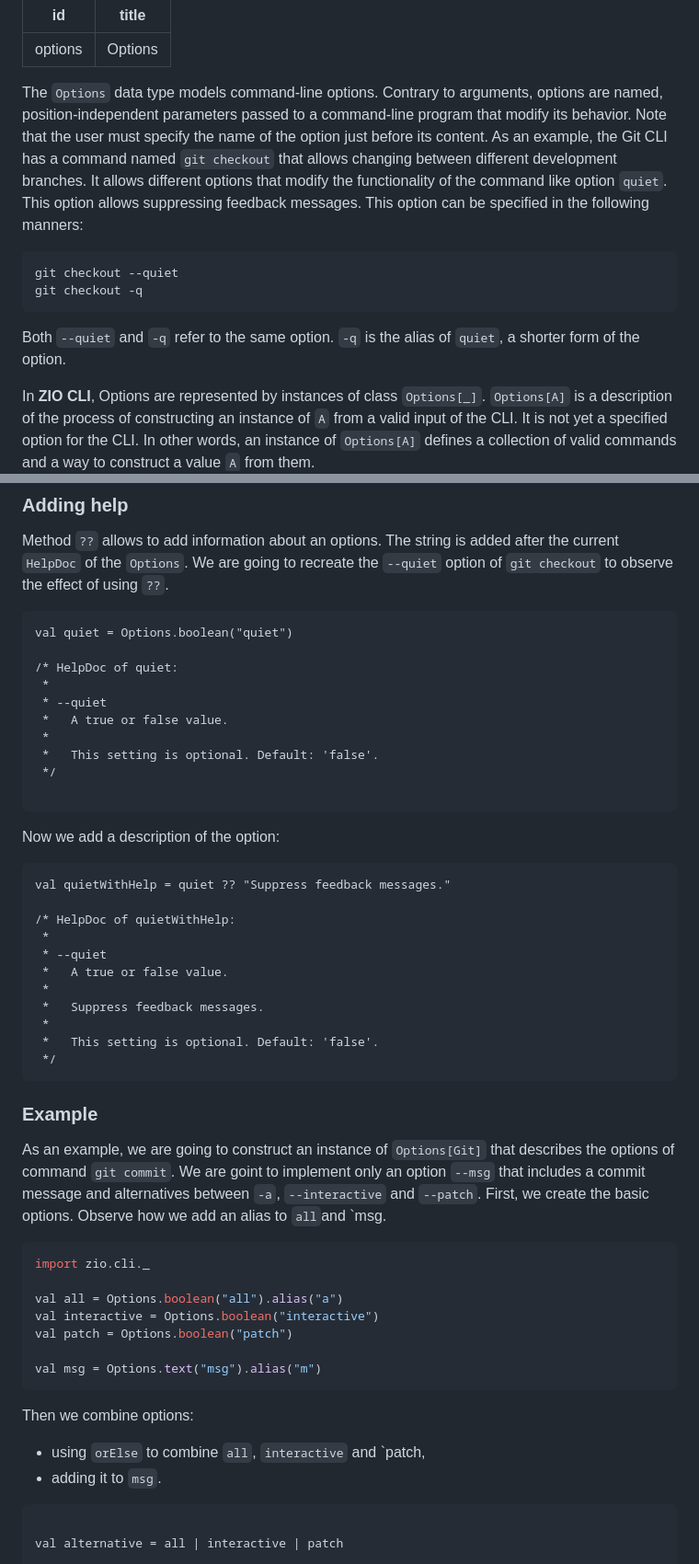
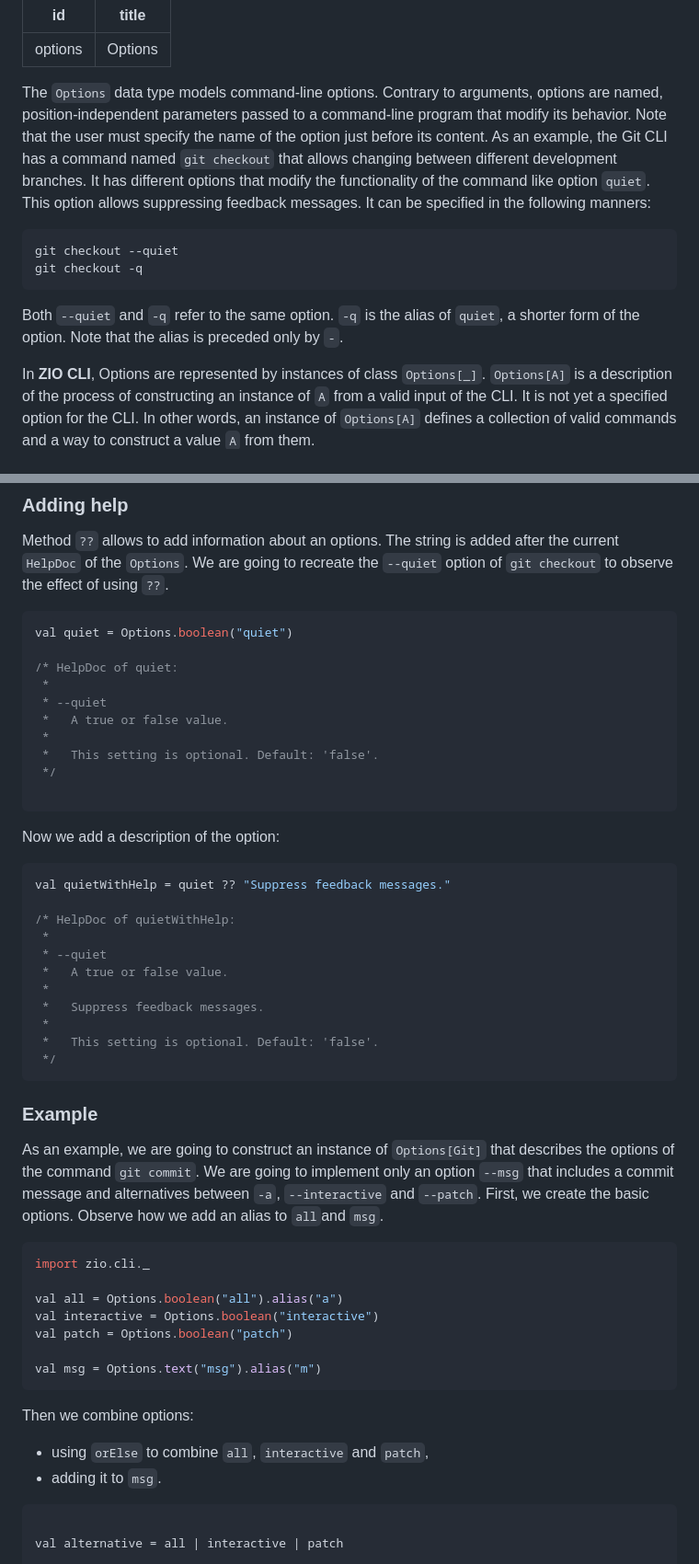
Before and after one commit to zio/zio-cli, a Markdown page: docs/options.md, 2 parts joined by grey strips. Shown: that part at 92% size. GitHub-like rendering.

````diff
--- a/docs/options.md
+++ b/docs/options.md
@@ -2,12 +2,12 @@
 id: options
 title: "Options"
 ---
-The `Options` data type models command-line options. Contrary to arguments, options are named, position-independent parameters passed to a command-line program that modify its behavior. Note that the user must specify the name of the option just before its content. As an example, the Git CLI has a command named `git checkout` that allows changing between different development branches. It allows different options that modify the functionality of the command like option `quiet`. This option allows suppressing feedback messages. This option can be specified in the following manners:
+The `Options` data type models command-line options. Contrary to arguments, options are named, position-independent parameters passed to a command-line program that modify its behavior. Note that the user must specify the name of the option just before its content. As an example, the Git CLI has a command named `git checkout` that allows changing between different development branches. It has different options that modify the functionality of the command like option `quiet`. This option allows suppressing feedback messages. It can be specified in the following manners:
 ```
 git checkout --quiet
 git checkout -q
 ```
-Both `--quiet` and `-q` refer to the same option. `-q` is the alias of `quiet`, a shorter form of the option.
+Both `--quiet` and `-q` refer to the same option. `-q` is the alias of `quiet`, a shorter form of the option. Note that the alias is preceded only by `-`.
 
 In **ZIO CLI**, Options are represented by instances of class `Options[_]`. `Options[A]` is a description of the process of constructing an instance of `A` from a valid input of the CLI. It is not yet a specified option for the CLI. In other words, an instance of `Options[A]` defines a collection of valid commands and a way to construct a value `A` from them.
 
@@ -259,7 +264,7 @@ OPTIONS
 
 ### Adding help
 Method `??` allows to add information about an options. The string is added after the current `HelpDoc` of the `Options`. We are going to recreate the `--quiet` option of `git checkout` to observe the effect of using `??`.
-```scala:mdoc:silence
+```scala mdoc:silence
 val quiet = Options.boolean("quiet")
 
 /* HelpDoc of quiet:
@@ -273,7 +278,7 @@ val quiet = Options.boolean("quiet")
 ```
 Now we add a description of the option:
 
-```scala:mdoc:silence
+```scala mdoc:silence
 val quietWithHelp = quiet ?? "Suppress feedback messages."
 
 /* HelpDoc of quietWithHelp:
@@ -290,7 +295,7 @@ val quietWithHelp = quiet ?? "Suppress feedback messages."
 
 
 ### Example
-As an example, we are going to construct an instance of `Options[Git]` that describes the options of command `git commit`. We are goint to implement only an option `--msg` that includes a commit message and alternatives between `-a`, `--interactive` and `--patch`. First, we create the basic options. Observe how we add an alias to `all`and `msg.
+As an example, we are going to construct an instance of `Options[Git]` that describes the options of the command `git commit`. We are going to implement only an option `--msg` that includes a commit message and alternatives between `-a`, `--interactive` and `--patch`. First, we create the basic options. Observe how we add an alias to `all`and `msg`.
 ```scala mdoc:silent:reset
 import zio.cli._
 
@@ -301,7 +306,7 @@ val patch = Options.boolean("patch")
 val msg = Options.text("msg").alias("m")
 ```
 Then we combine options:
-- using `orElse` to combine `all`, `interactive` and `patch,
+- using `orElse` to combine `all`, `interactive` and `patch`,
 - adding it to `msg`.
 
 ```scala mdoc:silent
````
Also changed, not shown: other parts of docs/options.md (+13 -8 lines).
